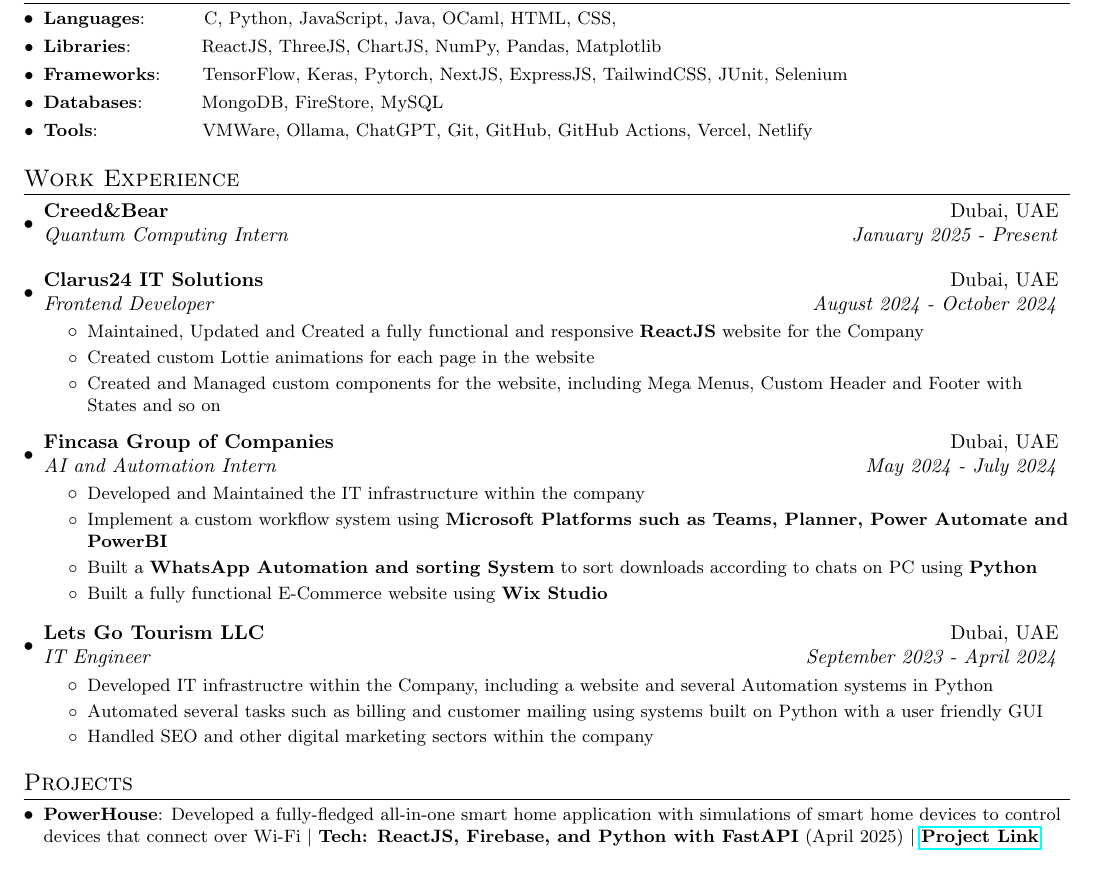
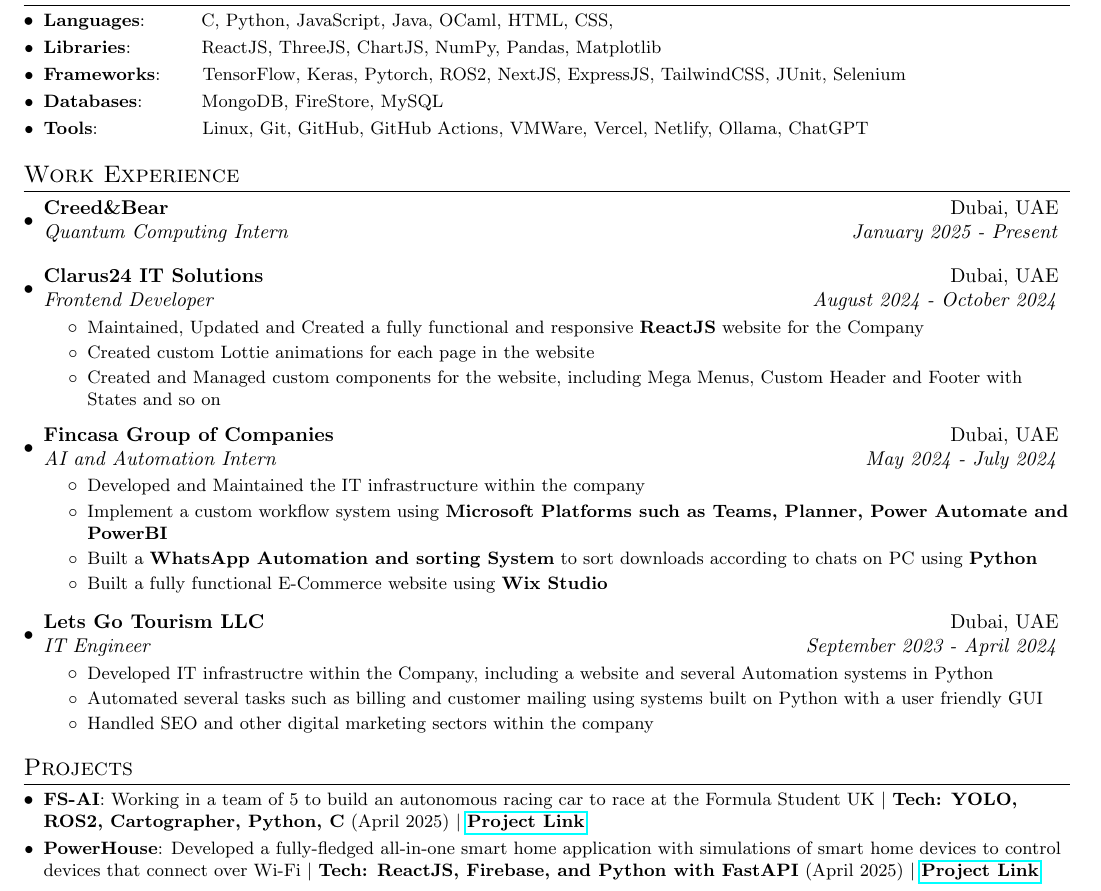
Before and after one commit to adityashibu/CV, a LaTeX CV (cv.tex): part of page 1 of 2, cut so that both start at the same text. Compiled offline with pdfLaTeX.

Commit message:
Updated cv.tex to include FS-AI

```diff
--- a/cv.tex
+++ b/cv.tex
@@ -74,10 +74,8 @@
 %----------HEADING-----------------
 \begin{tabular*}{\textwidth}{l@{\extracolsep{\fill}}r}
 	\textbf{{\LARGE Aditya Shibu}} & Email: \href{mailto:adityashibuonline@gmail.com}{adityashibuonline@gmail.com}\\
-	% \href{https://www2.macs.hw.ac.uk/~cr2007}{Portfolio: www2.macs.hw.ac.uk/\~cr2007}
 	& Mobile:~~~+971 54 354 7825 \\
 	GitHub: \href{https://github.com/adityashibu}{~github.com/adityashibu} & LinkedIn: \href{https://www.linkedin.com/in/adityashibu}{linkedin.com/in/adityashibu} \\
-	% \href{https://www.linkedin.com/in/chandrashekhar-r/}{LinkedIn: linkedin.com/chandrashekhar-r} \\
 \end{tabular*}
 
 %-----------EDUCATION-----------------
@@ -90,14 +88,11 @@
 \vspace{-3pt}
 \section{Skills}
     \resumeSubHeadingListStart
-        \resumeSubItem{Languages}{\hspace{9mm}C, Python, JavaScript, Java, OCaml, HTML, CSS,}
+        \resumeSubItem{Languages}{\hspace{8.5mm}C, Python, JavaScript, Java, OCaml, HTML, CSS,}
         \resumeSubItem{Libraries}{\hspace{11mm}ReactJS, ThreeJS, ChartJS, NumPy, Pandas, Matplotlib}
-        \resumeSubItem{Frameworks}{\hspace{6mm}TensorFlow, Keras, Pytorch, NextJS, ExpressJS, TailwindCSS, JUnit, Selenium}
+        \resumeSubItem{Frameworks}{\hspace{6mm}TensorFlow, Keras, Pytorch, ROS2, NextJS, ExpressJS, TailwindCSS, JUnit, Selenium}
         \resumeSubItem{Databases}{\hspace{9mm}MongoDB, FireStore, MySQL}
-        \resumeSubItem{Tools}{\hspace{17mm}VMWare, Ollama, ChatGPT, Git, GitHub, GitHub Actions, Vercel, Netlify}
-        % \resumeSubItem{Soft Skills}{\hspace{9mm}Communication, Collaboration, Leadership, Problem Solving, Delegation}
-        % \resumeSubItem{Other Skills}{\hspace{10mm}Valid UAE Driving License, Adobe Premiere Pro CC, Video Editing}
-        % \resumeSubItem{Interests}{\hspace{10mm}Video Editing}
+        \resumeSubItem{Tools}{\hspace{17mm}Linux, Git, GitHub, GitHub Actions, VMWare, Vercel, Netlify, Ollama, ChatGPT}
     \resumeSubHeadingListEnd
 
 \vspace{1pt}
@@ -133,7 +128,7 @@
 %-----------PROJECTS-----------------
 \section{Projects}
 	\resumeSubHeadingListStart
-        % \resumeSubItem{FS-AI}{Developed a fully-fledged all-in-one smart home application with simulations of smart home devices to control devices that connect over Wi-Fi $\vert$ \textbf{Tech: ReactJS, Firebase, and Python with FastAPI} (April 2025) $\vert$ \href{https://github.com/PowerHouse-Project}{\textbf{Project Link}}}
+        \resumeSubItem{FS-AI}{Working in a team of 5 to build an autonomous racing car to race at the Formula Student UK $\vert$ \textbf{Tech: YOLO, ROS2, Cartographer, Python, C} (April 2025) $\vert$ \href{https://github.com/FS-AI-HWUD}{\textbf{Project Link}}}
 		% \vspace*{2pt}
 		\resumeSubItem{PowerHouse}{Developed a fully-fledged all-in-one smart home application with simulations of smart home devices to control devices that connect over Wi-Fi $\vert$ \textbf{Tech: ReactJS, Firebase, and Python with FastAPI} (April 2025) $\vert$ \href{https://github.com/PowerHouse-Project}{\textbf{Project Link}}}
 		\vspace*{2pt}
```
Also changed, not shown: cv.tex (2 more changed lines).
